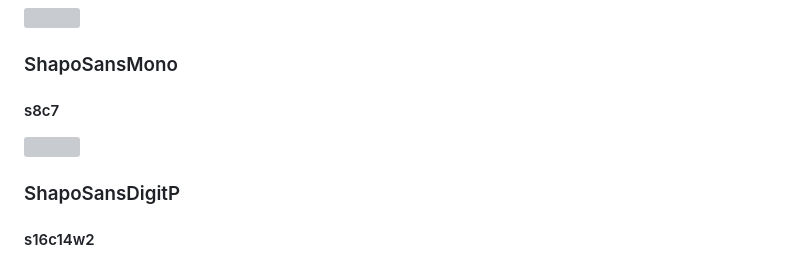
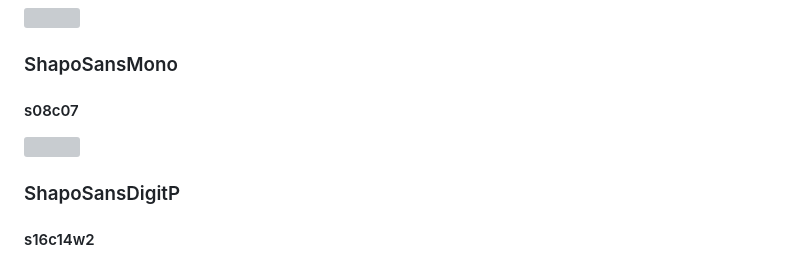
Before and after one commit to shapoco/shapofont, a Markdown page: README.md, the part around one of its changes. Drawn GitHub-style; grey boxes are pictures that could not be loaded.

```diff
--- a/README.md
+++ b/README.md
@@ -44,5 +44,5 @@
 
 ### ShapoSansMono
 
-#### s8c7
+#### s08c07
 
```
Also changed, not shown: other parts of README.md (+1 -1 lines).
